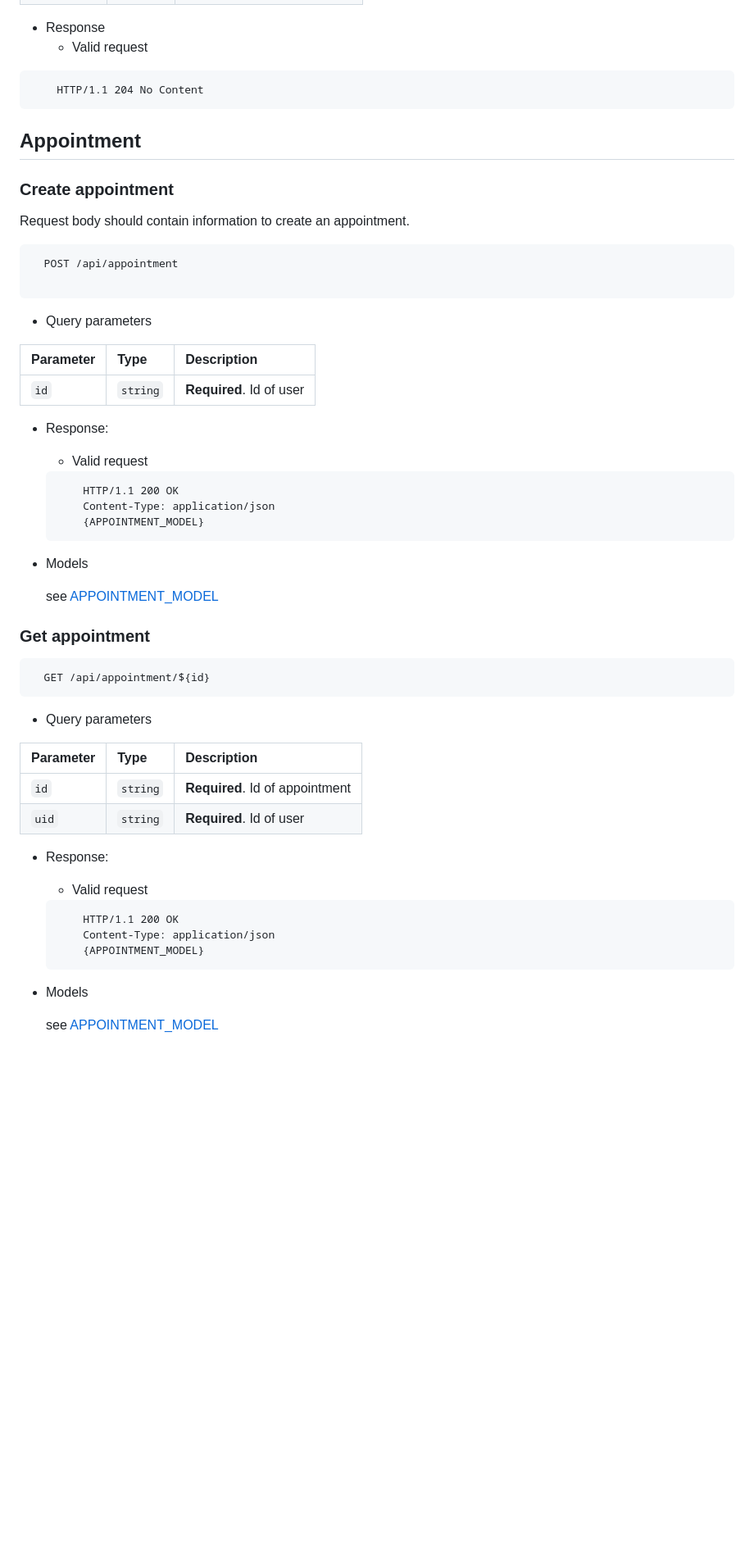
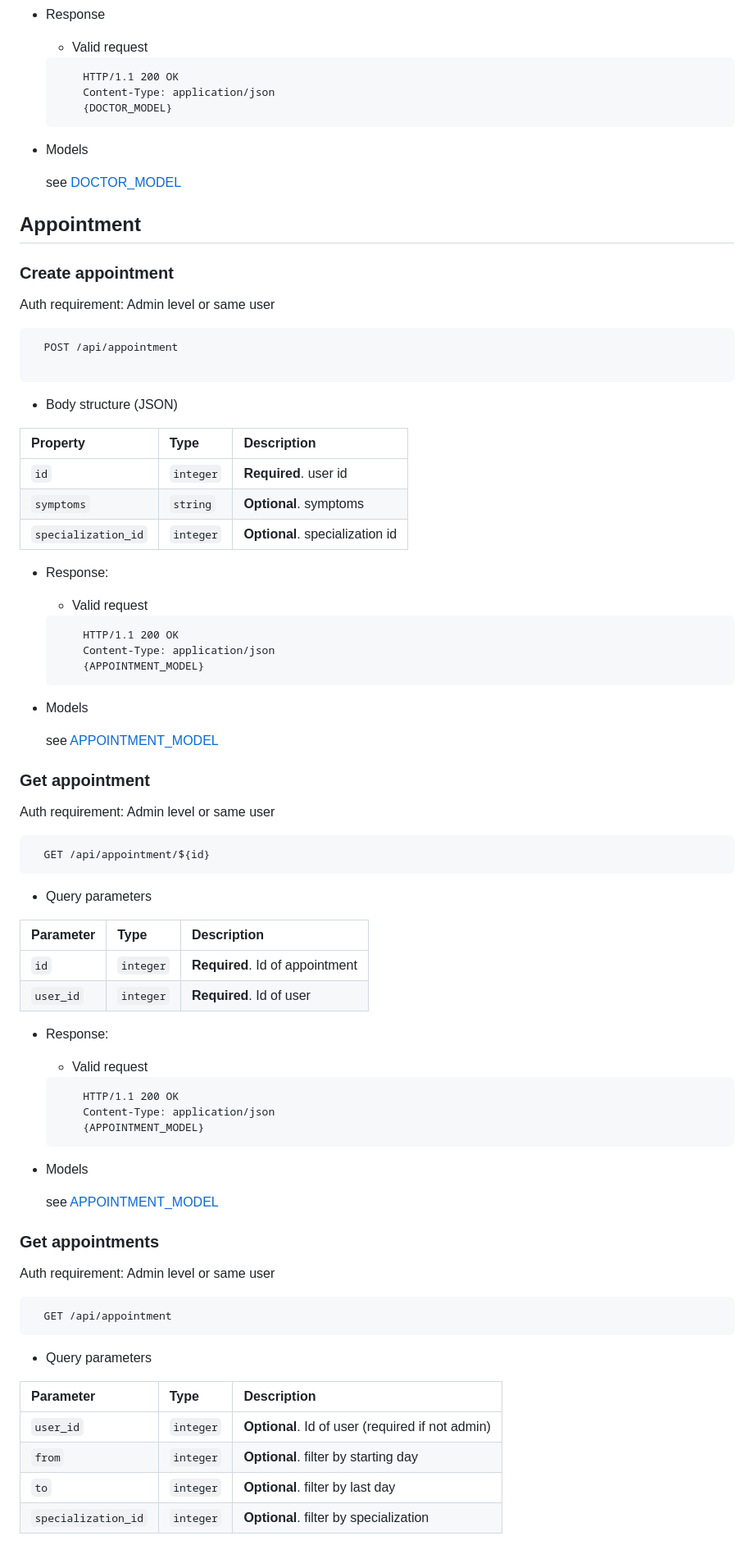
Before and after one commit to MelnikAndres/Solvd, a Markdown page: hospital/README.md, the part around one of its changes. Shown at 82% size. GitHub-like rendering; blank space fills up the shorter version.

````diff
--- a/hospital/README.md
+++ b/hospital/README.md
@@ -374,24 +357,31 @@ Request body should contain information to create a doctor.
 
 - Response
     - Valid request
-```
-    HTTP/1.1 204 No Content
-```
+    ```
+        HTTP/1.1 200 OK
+        Content-Type: application/json
+        {DOCTOR_MODEL}
+    ```
+- Models
+
+    see [DOCTOR_MODEL](#doctor-model)
 
 ## Appointment
 
 ### Create appointment
-Request body should contain information to create an appointment.
+Auth requirement: Admin level or same user
 ```
   POST /api/appointment
 
 ```
 
-- Query parameters
+- Body structure (JSON)
 
-| Parameter | Type     | Description                       |
+| Property | Type     | Description                       |
 | :-------- | :------- | :-------------------------------- |
-| `id` | `string` | **Required**. Id of user|
+| `id`      | `integer` | **Required**. user id|
+| `symptoms` | `string` | **Optional**. symptoms|
+| `specialization_id` | `integer` | **Optional**. specialization id|
 
 - Response:
     - Valid request
@@ -405,6 +395,7 @@ Request body should contain information to create an appointment.
     see [APPOINTMENT_MODEL](#appointment-model)
 
 ### Get appointment
+Auth requirement: Admin level or same user
 
 ```
   GET /api/appointment/${id}
@@ -415,8 +406,8 @@ Request body should contain information to create an appointment.
 
 | Parameter | Type     | Description                       |
 | :-------- | :------- | :-------------------------------- |
-| `id`      | `string` | **Required**. Id of appointment|
-| `uid` | `string` | **Required**. Id of user|
+| `id`      | `integer` | **Required**. Id of appointment|
+| `user_id` | `integer` | **Required**. Id of user|
 
 
 - Response:
@@ -431,3 +422,21 @@ Request body should contain information to create an appointment.
 
     see [APPOINTMENT_MODEL](#appointment-model)
 
+### Get appointments
+Auth requirement: Admin level or same user
+
+```
+  GET /api/appointment
+```
+
+- Query parameters
+
+
+| Parameter | Type     | Description                       |
+| :-------- | :------- | :-------------------------------- |
+| `user_id` | `integer` | **Optional**. Id of user (required if not admin)|
+| `from` | `integer` | **Optional**. filter by starting day|
+| `to` | `integer` | **Optional**. filter by last day|
+| `specialization_id` | `integer` | **Optional**. filter by specialization|
+
+
````
Also changed, not shown: other parts of hospital/README.md (+130 -117 lines).
